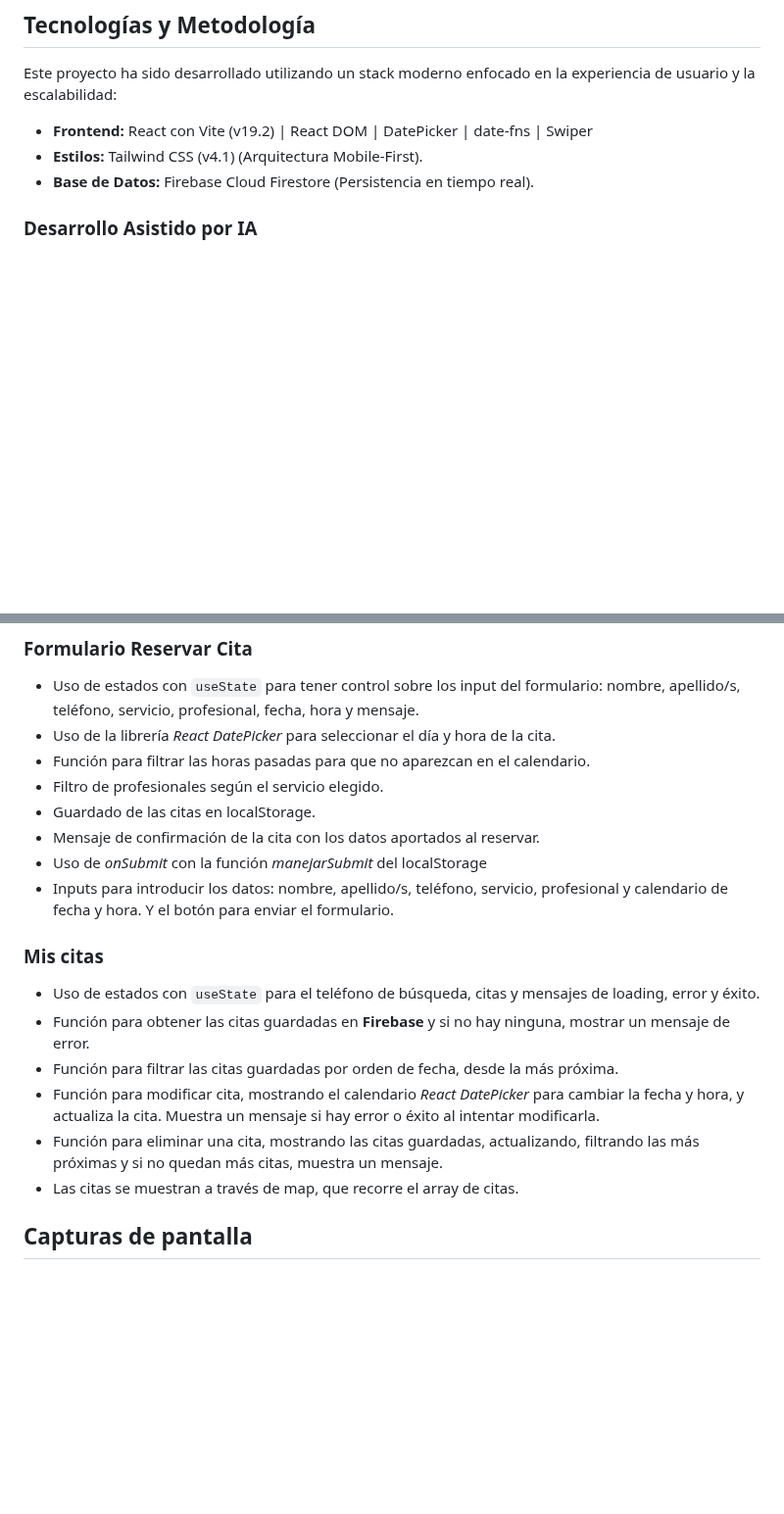
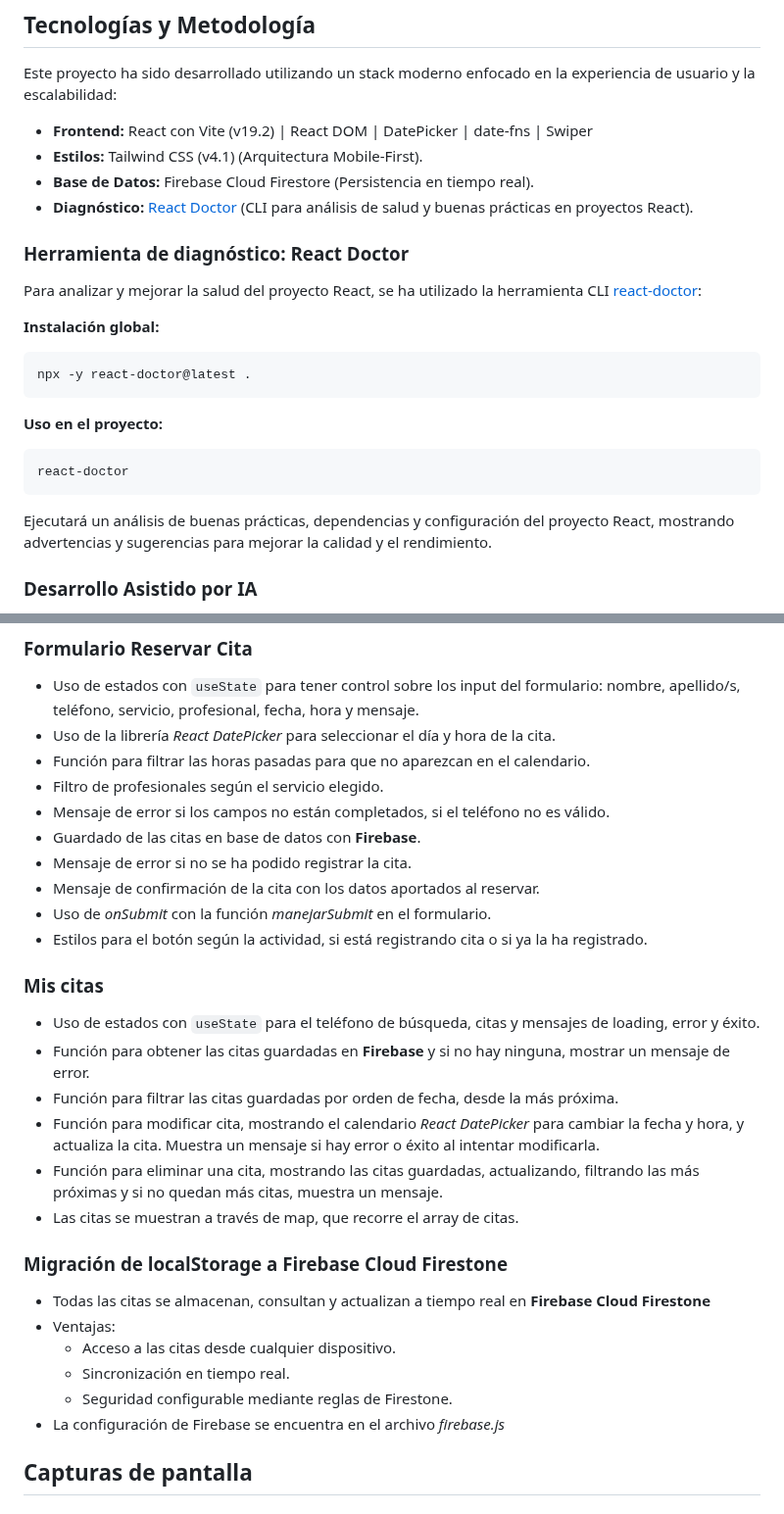
Before and after one commit to loli-digital/calendario-dentista-react, a Markdown page: README.md, 2 parts joined by grey strips. Shown at 98% size. Drawn GitHub-style; blank space fills up the shorter version.

Commit message:
feat || actualización de localStorage a base datos Firebase
- Se actualiza la lógica de "Reservar Cita" y se cambia el localStorage por base de datos en Firebase.
- Se añade las imágenes de editar y eliminar cita.
- Se actualizan las imágenes de cita reservada y mostrar la cita reservada.

````diff
--- a/README.md
+++ b/README.md
@@ -56,6 +56,23 @@ Este proyecto ha sido desarrollado utilizando un stack moderno enfocado en la ex
 - **Frontend:** React con Vite (v19.2) | React DOM | DatePicker | date-fns | Swiper
 - **Estilos:** Tailwind CSS (v4.1) (Arquitectura Mobile-First).
 - **Base de Datos:** Firebase Cloud Firestore (Persistencia en tiempo real).
+- **Diagnóstico:** [React Doctor](https://www.npmjs.com/package/react-doctor) (CLI para análisis de salud y buenas prácticas en proyectos React).
+
+### Herramienta de diagnóstico: React Doctor
+
+Para analizar y mejorar la salud del proyecto React, se ha utilizado la herramienta CLI [react-doctor](https://www.npmjs.com/package/react-doctor):
+
+**Instalación global:**
+```bash
+npx -y react-doctor@latest .
+```
+
+**Uso en el proyecto:**
+```bash
+react-doctor
+```
+
+Ejecutará un análisis de buenas prácticas, dependencias y configuración del proyecto React, mostrando advertencias y sugerencias para mejorar la calidad y el rendimiento.
 
 ### Desarrollo Asistido por IA
 
@@ -95,10 +112,12 @@ Para el calendario que aparece en el formulario, se ha usado **React DatePicker*
 - Uso de la librería *React DatePicker* para seleccionar el día y hora de la cita.
 - Función para filtrar las horas pasadas para que no aparezcan en el calendario.
 - Filtro de profesionales según el servicio elegido.
-- Guardado de las citas en localStorage.
+- Mensaje de error si los campos no están completados, si el teléfono no es válido.
+- Guardado de las citas en base de datos con **Firebase**.
+- Mensaje de error si no se ha podido registrar la cita.
 - Mensaje de confirmación de la cita con los datos aportados al reservar.
-- Uso de *onSubmit* con la función *manejarSubmit* del localStorage
-- Inputs para introducir los datos: nombre, apellido/s, teléfono, servicio, profesional y calendario de fecha y hora. Y el botón para enviar el formulario.
+- Uso de *onSubmit* con la función *manejarSubmit* en el formulario.
+- Estilos para el botón según la actividad, si está registrando cita o si ya la ha registrado.
 
 ### Mis citas
 
@@ -108,6 +127,15 @@ Para el calendario que aparece en el formulario, se ha usado **React DatePicker*
 - Función para modificar cita, mostrando el calendario *React DatePicker* para cambiar la fecha y hora, y actualiza la cita. Muestra un mensaje si hay error o éxito al intentar modificarla.
 - Función para eliminar una cita, mostrando las citas guardadas, actualizando, filtrando las más próximas y si no quedan más citas, muestra un mensaje.
 - Las citas se muestran a través de map, que recorre el array de citas.
+
+### Migración de localStorage a Firebase Cloud Firestone
+
+- Todas las citas se almacenan, consultan y actualizan a tiempo real en **Firebase Cloud Firestone**
+- Ventajas:
+  - Acceso a las citas desde cualquier dispositivo.
+  - Sincronización en tiempo real.
+  - Seguridad configurable mediante reglas de Firestone.
+- La configuración de Firebase se encuentra en el archivo *firebase.js*
 
 ## Capturas de pantalla
 
````
Also changed, not shown: other parts of README.md (+15 -1 lines), cita-reservada.png, editar-cita.png (added), eliminar-cita.png (added), mostrar-cita-reservada.png.
